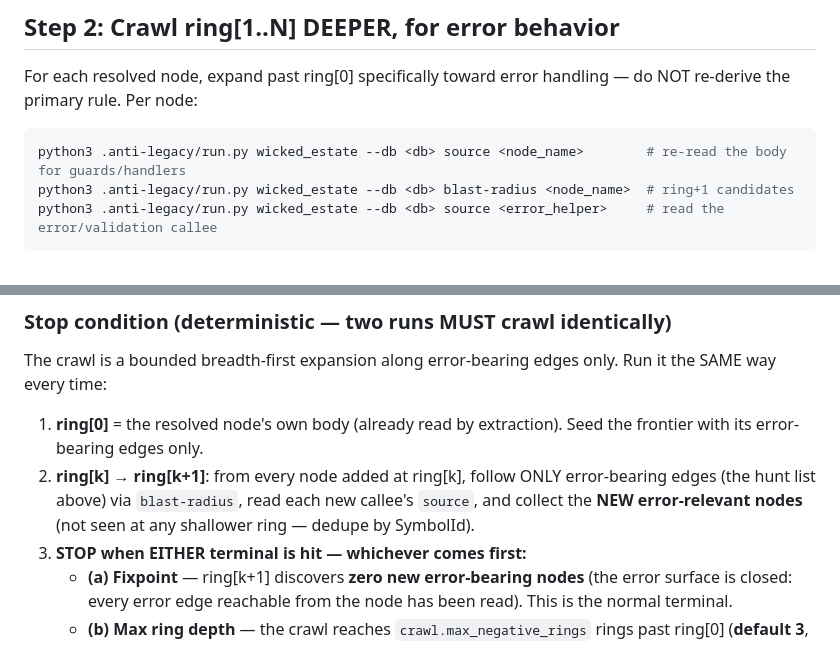
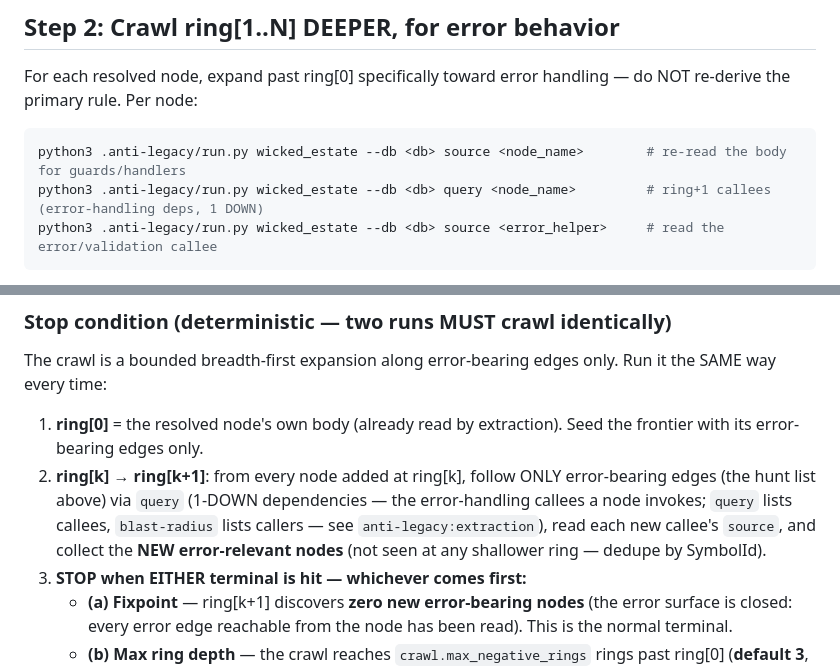
Before and after one commit to mikeparcewski/anti-legacy, a Markdown page: skills/negative-extraction/SKILL.md, 2 parts joined by grey strips. Drawn GitHub-style.

````diff
--- a/skills/negative-extraction/SKILL.md
+++ b/skills/negative-extraction/SKILL.md
@@ -68,7 +68,7 @@ the primary rule. Per node:
 
 ```bash
 python3 .anti-legacy/run.py wicked_estate --db <db> source <node_name>        # re-read the body for guards/handlers
-python3 .anti-legacy/run.py wicked_estate --db <db> blast-radius <node_name>  # ring+1 candidates
+python3 .anti-legacy/run.py wicked_estate --db <db> query <node_name>         # ring+1 callees (error-handling deps, 1 DOWN)
 python3 .anti-legacy/run.py wicked_estate --db <db> source <error_helper>     # read the error/validation callee
 ```
 
@@ -87,7 +87,9 @@ every time:
 1. **ring[0]** = the resolved node's own body (already read by extraction). Seed the frontier with
    its error-bearing edges only.
 2. **ring[k] → ring[k+1]**: from every node added at ring[k], follow ONLY error-bearing edges
-   (the hunt list above) via `blast-radius`, read each new callee's `source`, and collect the
+   (the hunt list above) via `query` (1-DOWN dependencies — the error-handling callees a node
+   invokes; `query` lists callees, `blast-radius` lists callers — see `anti-legacy:extraction`),
+   read each new callee's `source`, and collect the
    **NEW error-relevant nodes** (not seen at any shallower ring — dedupe by SymbolId).
 3. **STOP when EITHER terminal is hit — whichever comes first:**
    - **(a) Fixpoint** — ring[k+1] discovers **zero new error-bearing nodes** (the error surface is
````
Also changed, not shown: skills/adversarial-review/SKILL.md (+0 -1 lines).
